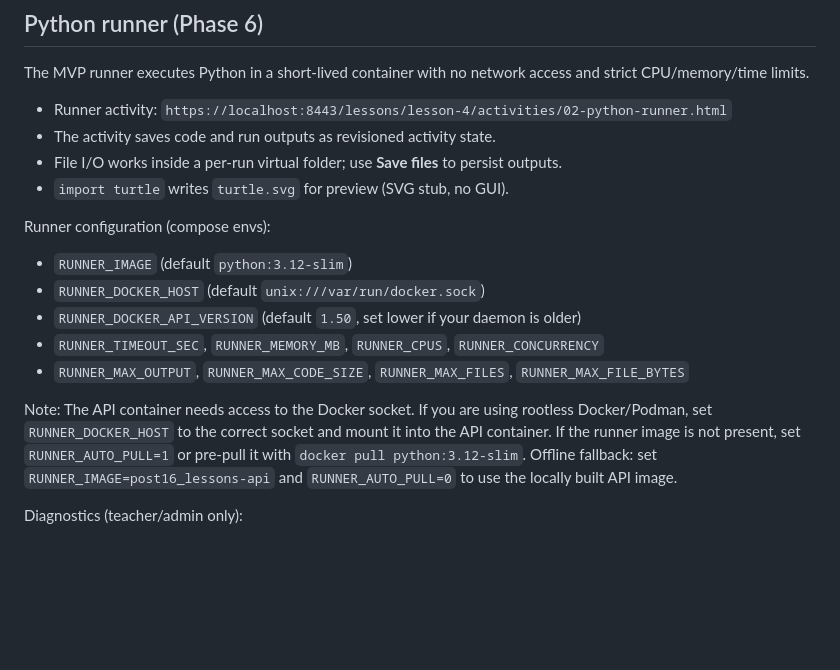
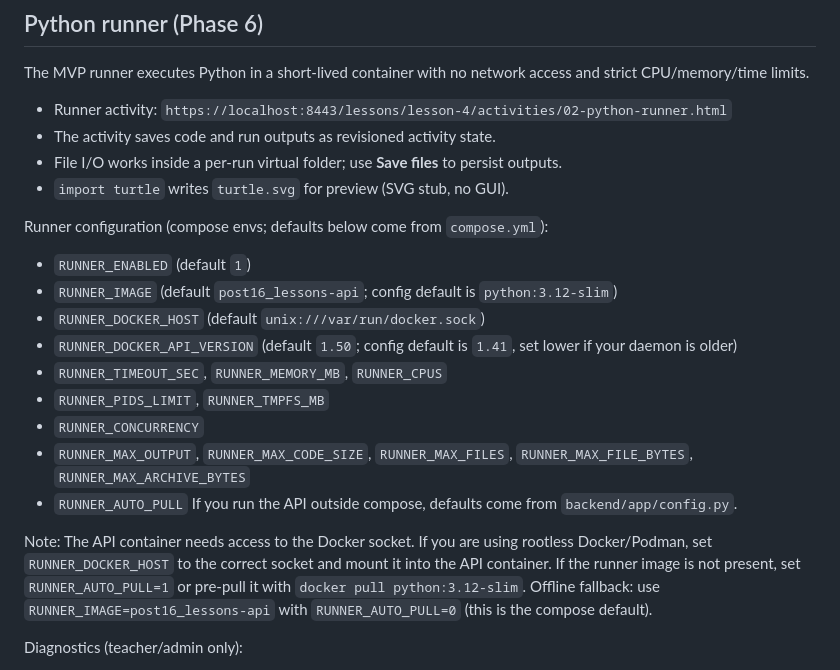
Before and after one commit to tomd1415/post16_lessons, a Markdown page: README.md, the part around the change. Drawn GitHub-style; blank space fills up the shorter version.

```diff
--- a/README.md
+++ b/README.md
@@ -147,17 +147,22 @@ The MVP runner executes Python in a short-lived container with no network access
 - File I/O works inside a per-run virtual folder; use **Save files** to persist outputs.
 - `import turtle` writes `turtle.svg` for preview (SVG stub, no GUI).
 
-Runner configuration (compose envs):
-- `RUNNER_IMAGE` (default `python:3.12-slim`)
+Runner configuration (compose envs; defaults below come from `compose.yml`):
+- `RUNNER_ENABLED` (default `1`)
+- `RUNNER_IMAGE` (default `post16_lessons-api`; config default is `python:3.12-slim`)
 - `RUNNER_DOCKER_HOST` (default `unix:///var/run/docker.sock`)
-- `RUNNER_DOCKER_API_VERSION` (default `1.50`, set lower if your daemon is older)
-- `RUNNER_TIMEOUT_SEC`, `RUNNER_MEMORY_MB`, `RUNNER_CPUS`, `RUNNER_CONCURRENCY`
-- `RUNNER_MAX_OUTPUT`, `RUNNER_MAX_CODE_SIZE`, `RUNNER_MAX_FILES`, `RUNNER_MAX_FILE_BYTES`
+- `RUNNER_DOCKER_API_VERSION` (default `1.50`; config default is `1.41`, set lower if your daemon is older)
+- `RUNNER_TIMEOUT_SEC`, `RUNNER_MEMORY_MB`, `RUNNER_CPUS`
+- `RUNNER_PIDS_LIMIT`, `RUNNER_TMPFS_MB`
+- `RUNNER_CONCURRENCY`
+- `RUNNER_MAX_OUTPUT`, `RUNNER_MAX_CODE_SIZE`, `RUNNER_MAX_FILES`, `RUNNER_MAX_FILE_BYTES`, `RUNNER_MAX_ARCHIVE_BYTES`
+- `RUNNER_AUTO_PULL`
+If you run the API outside compose, defaults come from `backend/app/config.py`.
 
 Note: The API container needs access to the Docker socket.
 If you are using rootless Docker/Podman, set `RUNNER_DOCKER_HOST` to the correct socket and mount it into the API container.
 If the runner image is not present, set `RUNNER_AUTO_PULL=1` or pre-pull it with `docker pull python:3.12-slim`.
-Offline fallback: set `RUNNER_IMAGE=post16_lessons-api` and `RUNNER_AUTO_PULL=0` to use the locally built API image.
+Offline fallback: use `RUNNER_IMAGE=post16_lessons-api` with `RUNNER_AUTO_PULL=0` (this is the compose default).
 
 Diagnostics (teacher/admin only):
 - `https://localhost:8443/api/python/diagnostics` shows runner config, socket status, and Docker client errors.
```
Also changed, not shown: docs/lesson-manifest.md (+10 -2 lines).
